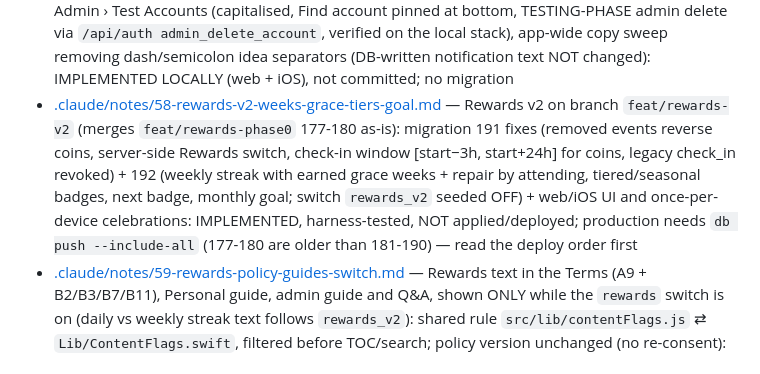
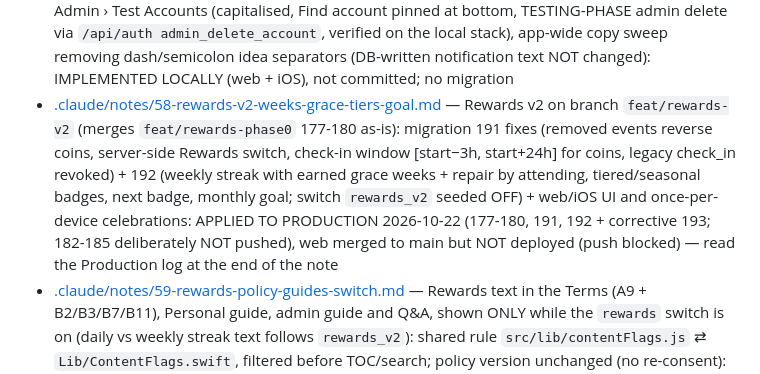
Before and after one commit to dotrung1998/banbe_Antigravity, a Markdown page: CLAUDE.md, the part around the change. GitHub-like rendering.

```diff
--- a/CLAUDE.md
+++ b/CLAUDE.md
@@ -54,5 +54,5 @@
 - [.claude/notes/55-review-preview-ring-retention.md](.claude/notes/55-review-preview-ring-retention.md) — create-event Public preview now renders the REAL Event Detail in a preview mode (no distance, inert guest controls, Confirm & submit under it; staged photos baked upright), StepProgress ring instead of the bar, For You intro equal tiles + staggered rise-in + gate→intro fade (applySession awaits prefs), Delete account "Before you go" retention pop-up (loss rows, reason → one tailored fix, Continue deleting → wizard at confirm), Home pinned to top after signup + one-time checklist celebration: IMPLEMENTED (web + iOS, commit 746ec01); web not visually checked
 - [.claude/notes/56-review-sections-price-slider-orphans-host-story.md](.claude/notes/56-review-sections-price-slider-orphans-host-story.md) — Review › Private tab gets section headings + a hairline/gap under the tabs (iOS fields card no longer glued to the recipe card), price histogram is now a draggable slider (clay ‹ › knob, value bubble, filled bars, haptic at p25/median/p75), Manage events rows expand/collapse (details, Review now → Pending Events focused, View event page, Copy ID) + "Host deleted" filter/badge for orphaned events (blocked ones say banbe must settle) + paged loading (was a 200-row cap), "How banbe works" gains Host + Create-in-5-steps pages: IMPLEMENTED LOCALLY (web + iOS), not committed; no migration
 - [.claude/notes/57-price-bubble-story-pace-test-accounts-copy-sweep.md](.claude/notes/57-price-bubble-story-pace-test-accounts-copy-sweep.md) — iOS price-slider "jumps right" root cause (value bubble widened the ZStack), slower "How banbe works" entrance, Admin › Test Accounts (capitalised, Find account pinned at bottom, TESTING-PHASE admin delete via `/api/auth admin_delete_account`, verified on the local stack), app-wide copy sweep removing dash/semicolon idea separators (DB-written notification text NOT changed): IMPLEMENTED LOCALLY (web + iOS), not committed; no migration
-- [.claude/notes/58-rewards-v2-weeks-grace-tiers-goal.md](.claude/notes/58-rewards-v2-weeks-grace-tiers-goal.md) — Rewards v2 on branch `feat/rewards-v2` (merges `feat/rewards-phase0` 177-180 as-is): migration 191 fixes (removed events reverse coins, server-side Rewards switch, check-in window [start−3h, start+24h] for coins, legacy check_in revoked) + 192 (weekly streak with earned grace weeks + repair by attending, tiered/seasonal badges, next badge, monthly goal; switch `rewards_v2` seeded OFF) + web/iOS UI and once-per-device celebrations: IMPLEMENTED, harness-tested, NOT applied/deployed; production needs `db push --include-all` (177-180 are older than 181-190) — read the deploy order first
+- [.claude/notes/58-rewards-v2-weeks-grace-tiers-goal.md](.claude/notes/58-rewards-v2-weeks-grace-tiers-goal.md) — Rewards v2 on branch `feat/rewards-v2` (merges `feat/rewards-phase0` 177-180 as-is): migration 191 fixes (removed events reverse coins, server-side Rewards switch, check-in window [start−3h, start+24h] for coins, legacy check_in revoked) + 192 (weekly streak with earned grace weeks + repair by attending, tiered/seasonal badges, next badge, monthly goal; switch `rewards_v2` seeded OFF) + web/iOS UI and once-per-device celebrations: APPLIED TO PRODUCTION 2026-10-22 (177-180, 191, 192 + corrective 193; 182-185 deliberately NOT pushed), web merged to main but NOT deployed (push blocked) — read the Production log at the end of the note
 - [.claude/notes/59-rewards-policy-guides-switch.md](.claude/notes/59-rewards-policy-guides-switch.md) — Rewards text in the Terms (A9 + B2/B3/B7/B11), Personal guide, admin guide and Q&A, shown ONLY while the `rewards` switch is on (daily vs weekly streak text follows `rewards_v2`): shared rule `src/lib/contentFlags.js` ⇄ `Lib/ContentFlags.swift`, filtered before TOC/search; policy version unchanged (no re-consent): IMPLEMENTED (web + iOS)
```
Also changed, not shown: .claude/notes/58-rewards-v2-weeks-grace-tiers-goal.md (+60 -6 lines).
